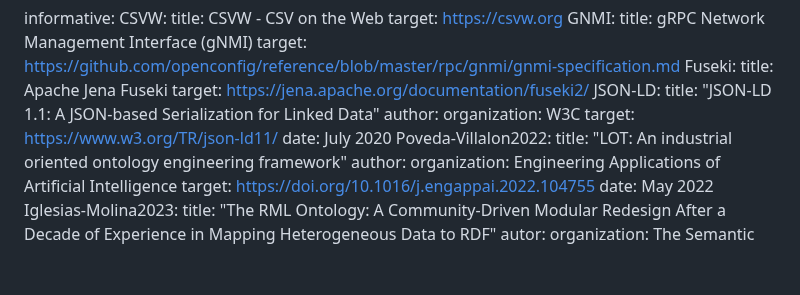
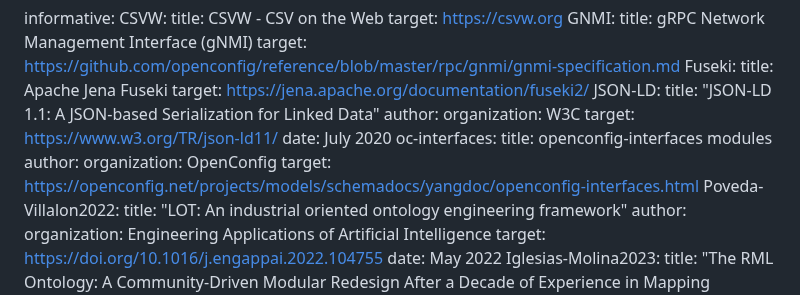
Before and after one commit to idomingu/knowledge-graph-yang, a Markdown page: draft-marcas-nmop-knowledge-graph-yang.md, the part around one of its changes. Drawn GitHub-style; blank space fills up the shorter version.

```diff
--- a/draft-marcas-nmop-knowledge-graph-yang.md
+++ b/draft-marcas-nmop-knowledge-graph-yang.md
@@ -55,6 +55,11 @@ informative:
       organization: W3C
     target: https://www.w3.org/TR/json-ld11/
     date: July 2020
+  oc-interfaces:
+    title: openconfig-interfaces modules
+    author:
+      organization: OpenConfig
+    target: https://openconfig.net/projects/models/schemadocs/yangdoc/openconfig-interfaces.html
   Poveda-Villalon2022:
     title: "LOT: An industrial oriented ontology engineering framework"
     author:
```
Also changed, not shown: other parts of draft-marcas-nmop-knowledge-graph-yang.md (+29 -2 lines).
